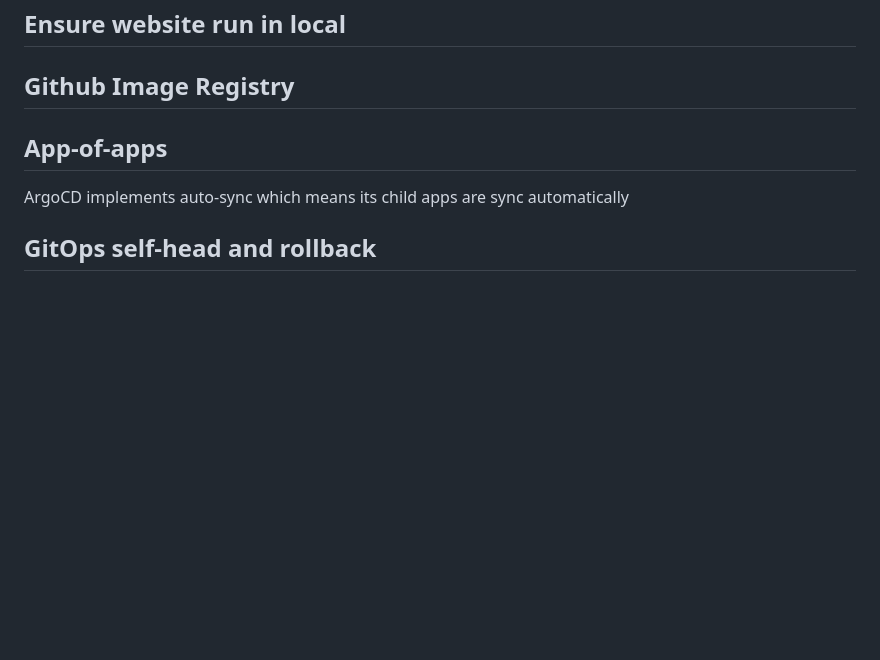
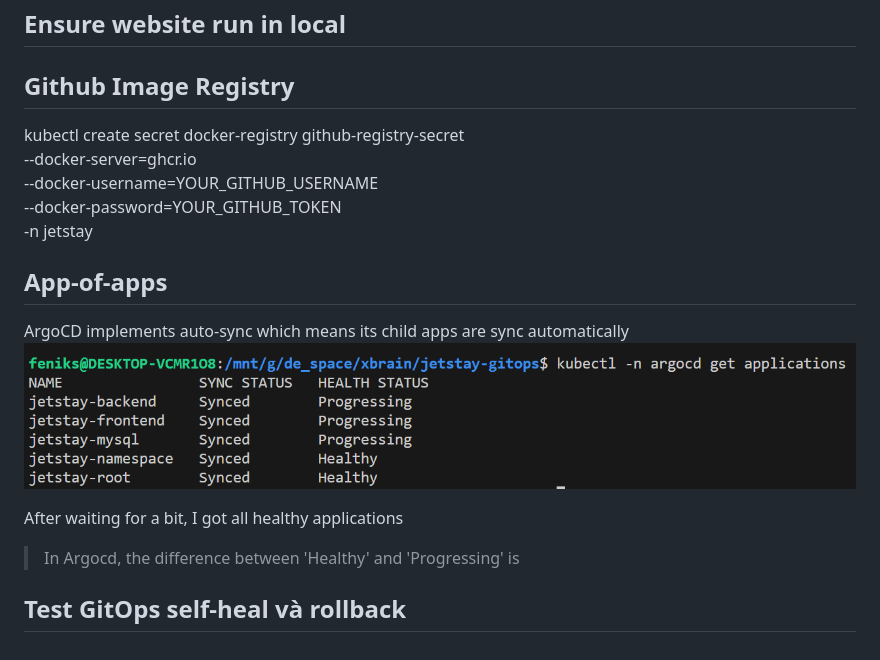
Before and after one commit to feniksxshi/jetstay-gitops, a Markdown page: README.md, the part around the change. GitHub-like rendering; pictures changed too: image.png (added); blank space fills up the shorter version.

```diff
--- a/README.md
+++ b/README.md
@@ -6,10 +6,20 @@
 ## Ensure website run in local
 
 ## Github Image Registry
+kubectl create secret docker-registry github-registry-secret \
+  --docker-server=ghcr.io \
+  --docker-username=YOUR_GITHUB_USERNAME \
+  --docker-password=YOUR_GITHUB_TOKEN \
+  -n jetstay
 
 ## App-of-apps
 ArgoCD implements auto-sync which means its child apps are sync automatically
+![alt text](image.png)
+
+After waiting for a bit, I got all healthy applications
+
+> In Argocd, the difference between 'Healthy' and 'Progressing' is
 
 <!-- kubectl -n argocd describe application jetstay-mysql -->
 <!-- download CRDs for backend application -->
-## GitOps self-head and rollback
+## Test GitOps self-heal và rollback
```
Also changed, not shown: 2 other files.
